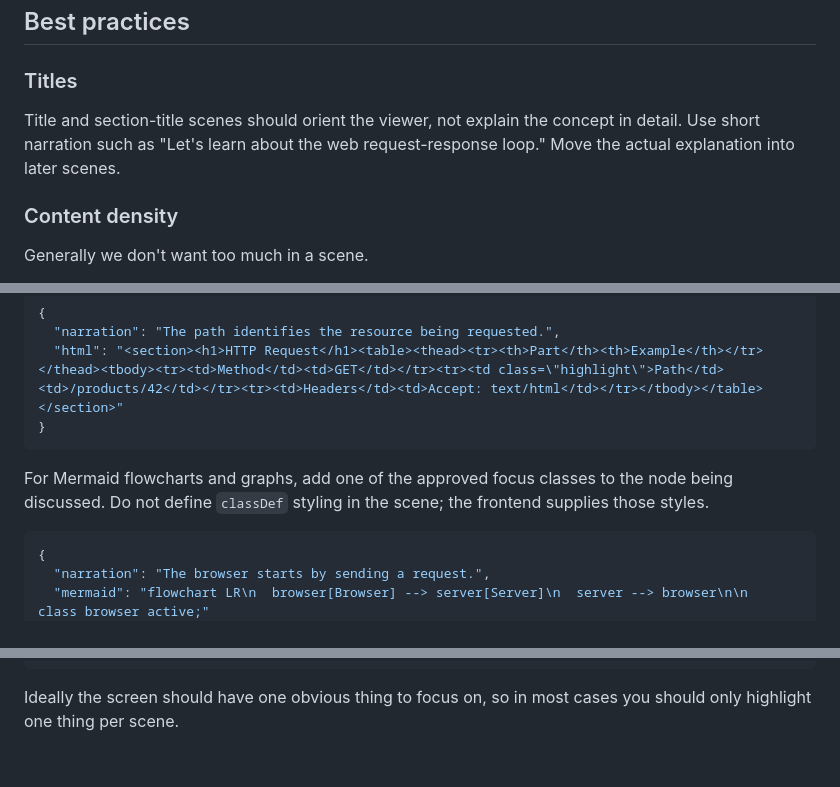
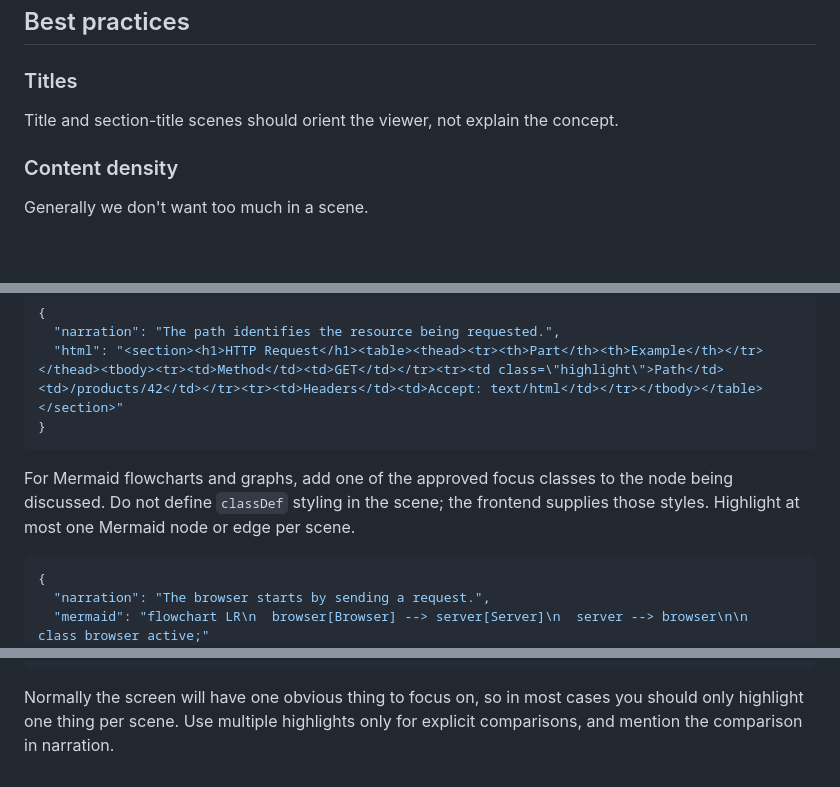
Before and after one commit to anthonygore/explain-visually, a Markdown page: skills/explainvisually/SKILL.md, 3 parts joined by grey strips. Rendered like a GitHub page; blank space fills up the shorter version.

````diff
--- a/skills/explainvisually/SKILL.md
+++ b/skills/explainvisually/SKILL.md
@@ -188,7 +215,7 @@ Once complete, report on:
 
 ### Titles
 
-Title and section-title scenes should orient the viewer, not explain the concept in detail. Use short narration such as "Let's learn about the web request-response loop." Move the actual explanation into later scenes.
+Title and section-title scenes should orient the viewer, not explain the concept.
 
 ### Content density
 
@@ -245,7 +272,7 @@ For HTML, add the class `highlight` to the element that should be emphasized. Pr
 }
 ```
 
-For Mermaid flowcharts and graphs, add one of the approved focus classes to the node being discussed. Do not define `classDef` styling in the scene; the frontend supplies those styles.
+For Mermaid flowcharts and graphs, add one of the approved focus classes to the node being discussed. Do not define `classDef` styling in the scene; the frontend supplies those styles. Highlight at most one Mermaid node or edge per scene.
 
 ```json
 {
@@ -268,4 +295,4 @@ For code, use `focusLines` for the active line or lines. Use `addedLines`, `remo
 }
 ```
 
-Ideally the screen should have one obvious thing to focus on, so in most cases you should only highlight one thing per scene.
+Normally the screen will have one obvious thing to focus on, so in most cases you should only highlight one thing per scene. Use multiple highlights only for explicit comparisons, and mention the comparison in narration.
````
Also changed, not shown: other parts of skills/explainvisually/SKILL.md (+33 -6 lines).
